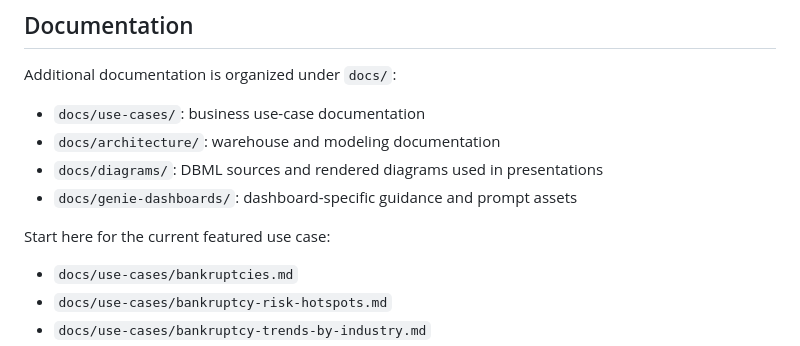
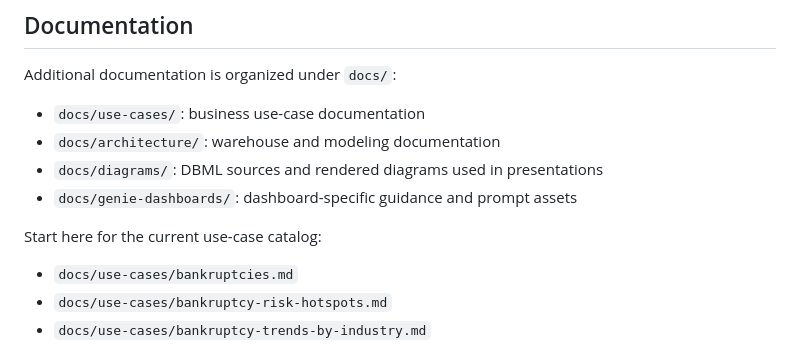
Before and after one commit to andreas-andra/data-academy-case, a Markdown page: README.md, the part around the change. Drawn GitHub-style.

Commit message:
Update README: fix use-case catalog wording

```diff
--- a/README.md
+++ b/README.md
@@ -67,7 +67,7 @@ Additional documentation is organized under `docs/`:
 - `docs/diagrams/`: DBML sources and rendered diagrams used in presentations
 - `docs/genie-dashboards/`: dashboard-specific guidance and prompt assets
 
-Start here for the current featured use case:
+Start here for the current use-case catalog:
 
 - `docs/use-cases/bankruptcies.md`
 - `docs/use-cases/bankruptcy-risk-hotspots.md`
```
